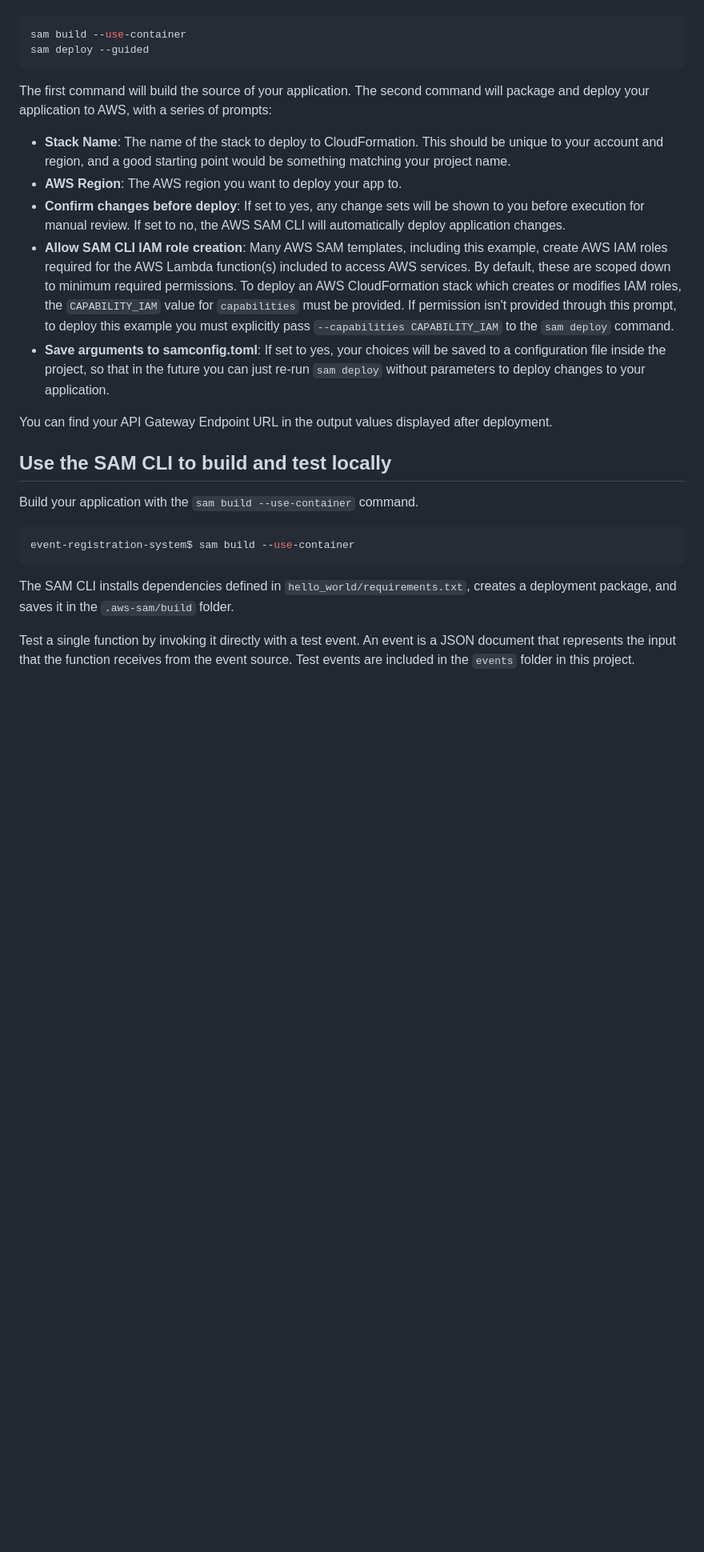
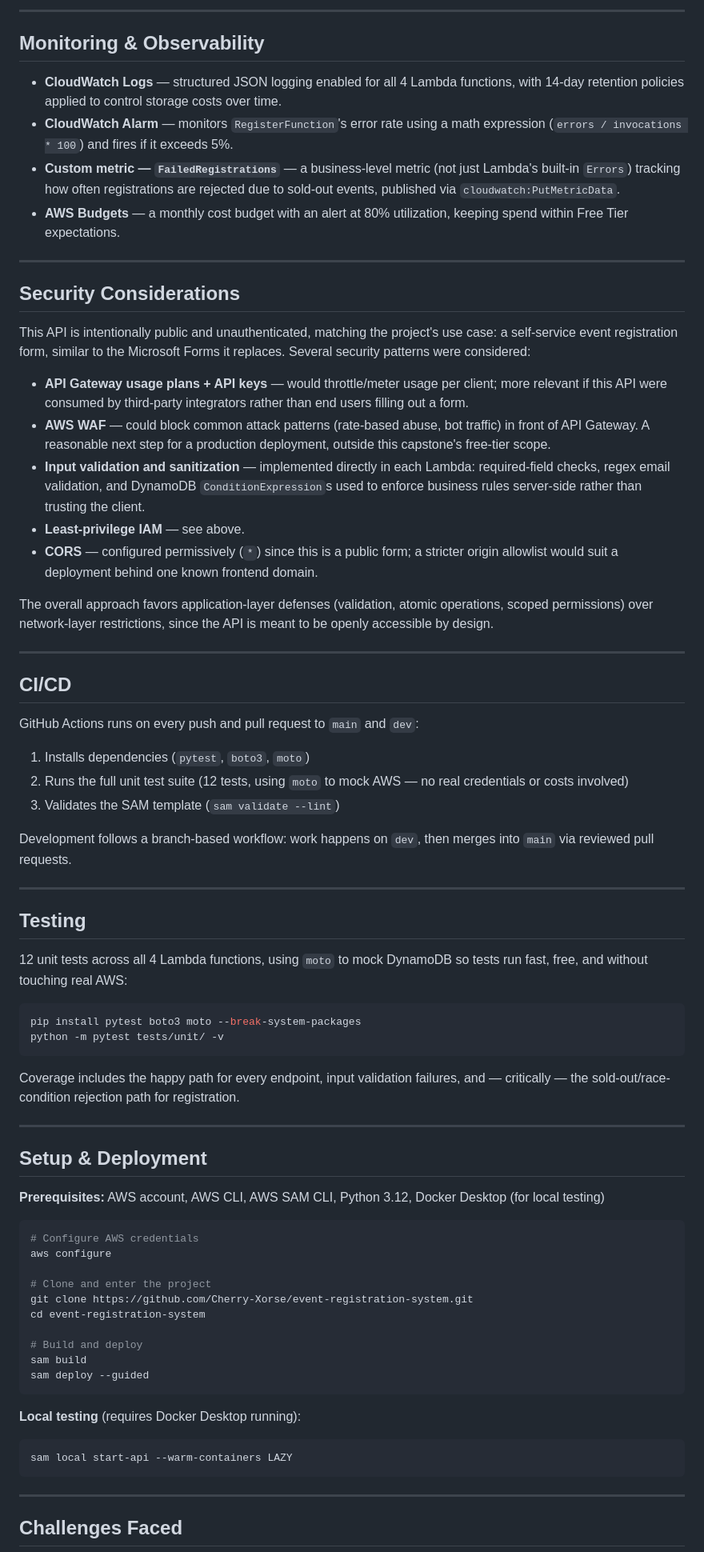
Before and after one commit to Cherry-Xorse/event-registration-system, a Markdown page: README.md, the part around one of its changes. Shown at 80% size. Drawn GitHub-style; blank space fills up the shorter version.

Commit message:
Add comprehensive README

````diff
--- a/README.md
+++ b/README.md
@@ -38,28 +99,75 @@ To build and deploy your application for the first time, run the following in yo
+---
+
+## Monitoring & Observability
+
+- **CloudWatch Logs** — structured JSON logging enabled for all 4 Lambda functions, with 14-day retention policies applied to control storage costs over time.
+- **CloudWatch Alarm** — monitors `RegisterFunction`'s error rate using a math expression (`errors / invocations * 100`) and fires if it exceeds 5%.
+- **Custom metric — `FailedRegistrations`** — a business-level metric (not just Lambda's built-in `Errors`) tracking how often registrations are rejected due to sold-out events, published via `cloudwatch:PutMetricData`.
+- **AWS Budgets** — a monthly cost budget with an alert at 80% utilization, keeping spend within Free Tier expectations.
+
+---
+
+## Security Considerations
+
+This API is intentionally public and unauthenticated, matching the project's use case: a self-service event registration form, similar to the Microsoft Forms it replaces. Several security patterns were considered:
+
+- **API Gateway usage plans + API keys** — would throttle/meter usage per client; more relevant if this API were consumed by third-party integrators rather than end users filling out a form.
+- **AWS WAF** — could block common attack patterns (rate-based abuse, bot traffic) in front of API Gateway. A reasonable next step for a production deployment, outside this capstone's free-tier scope.
+- **Input validation and sanitization** — implemented directly in each Lambda: required-field checks, regex email validation, and DynamoDB `ConditionExpression`s used to enforce business rules server-side rather than trusting the client.
+- **Least-privilege IAM** — see above.
+- **CORS** — configured permissively (`*`) since this is a public form; a stricter origin allowlist would suit a deployment behind one known frontend domain.
+
+The overall approach favors application-layer defenses (validation, atomic operations, scoped permissions) over network-layer restrictions, since the API is meant to be openly accessible by design.
+
+---
+
+## CI/CD
+
+GitHub Actions runs on every push and pull request to `main` and `dev`:
+1. Installs dependencies (`pytest`, `boto3`, `moto`)
+2. Runs the full unit test suite (12 tests, using `moto` to mock AWS — no real credentials or costs involved)
+3. Validates the SAM template (`sam validate --lint`)
+
+Development follows a branch-based workflow: work happens on `dev`, then merges into `main` via reviewed pull requests.
+
+---
+
+## Testing
+
+12 unit tests across all 4 Lambda functions, using `moto` to mock DynamoDB so tests run fast, free, and without touching real AWS:
 
 ```bash
-sam build --use-container
+pip install pytest boto3 moto --break-system-packages
+python -m pytest tests/unit/ -v
+```
+
+Coverage includes the happy path for every endpoint, input validation failures, and — critically — the sold-out/race-condition rejection path for registration.
+
+---
+
+## Setup & Deployment
+
+**Prerequisites:** AWS account, AWS CLI, AWS SAM CLI, Python 3.12, Docker Desktop (for local testing)
+
+```bash
+# Configure AWS credentials
+aws configure
+
+# Clone and enter the project
+git clone https://github.com/Cherry-Xorse/event-registration-system.git
+cd event-registration-system
+
+# Build and deploy
+sam build
 sam deploy --guided
 ```
 
-The first command will build the source of your application. The second command will package and deploy your application to AWS, with a series of prompts:
-
-* **Stack Name**: The name of the stack to deploy to CloudFormation. This should be unique to your account and region, and a good starting point would be something matching your project name.
-* **AWS Region**: The AWS region you want to deploy your app to.
-* **Confirm changes before deploy**: If set to yes, any change sets will be shown to you before execution for manual review. If set to no, the AWS SAM CLI will automatically deploy application changes.
-* **Allow SAM CLI IAM role creation**: Many AWS SAM templates, including this example, create AWS IAM roles required for the AWS Lambda function(s) included to access AWS services. By default, these are scoped down to minimum required permissions. To deploy an AWS CloudFormation stack which creates or modifies IAM roles, the `CAPABILITY_IAM` value for `capabilities` must be provided. If permission isn't provided through this prompt, to deploy this example you must explicitly pass `--capabilities CAPABILITY_IAM` to the `sam deploy` command.
-* **Save arguments to samconfig.toml**: If set to yes, your choices will be saved to a configuration file inside the project, so that in the future you can just re-run `sam deploy` without parameters to deploy changes to your application.
-
-You can find your API Gateway Endpoint URL in the output values displayed after deployment.
-
-## Use the SAM CLI to build and test locally
-
-Build your application with the `sam build --use-container` command.
-
+**Local testing** (requires Docker Desktop running):
 ```bash
-event-registration-system$ sam build --use-container
+sam local start-api --warm-containers LAZY
 ```
 
-The SAM CLI installs dependencies defined in `hello_world/requirements.txt`, creates a deployment package, and saves it in the `.aws-sam/build` folder.
+---
 
-Test a single function by invoking it directly with a test event. An event is a JSON document that represents the input that the function receives from the event source. Test events are included in the `events` folder in this project.
+## Challenges Faced
 
````
Also changed, not shown: other parts of README.md (+97 -92 lines).
